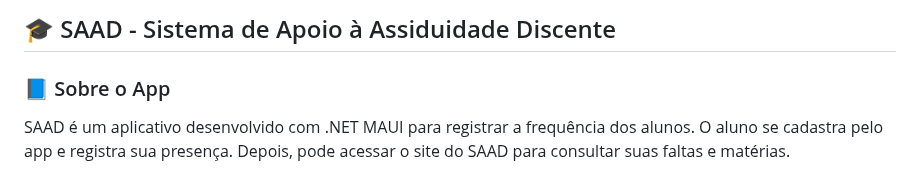
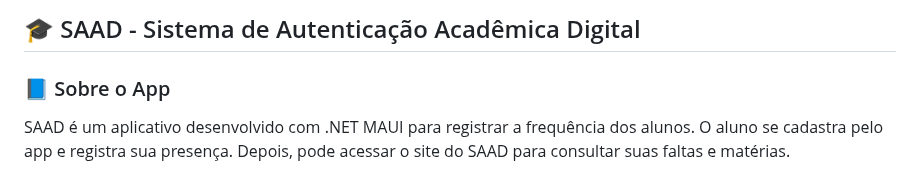
Before and after one commit to necrovale1/SAAD, a Markdown page: README.md, the part around the change. GitHub-like rendering.

Commit message:
Update project title in README.md

```diff
--- a/README.md
+++ b/README.md
@@ -1,5 +1,4 @@
-## 🎓 SAAD - Sistema de Apoio à Assiduidade Discente
-
+## 🎓 SAAD - Sistema de Autenticação Acadêmica Digital
 ### 📘 Sobre o App
 
 SAAD é um aplicativo desenvolvido com .NET MAUI para registrar a frequência dos alunos. O aluno se cadastra pelo app e registra sua presença. Depois, pode acessar o site do SAAD para consultar suas faltas e matérias.
```
